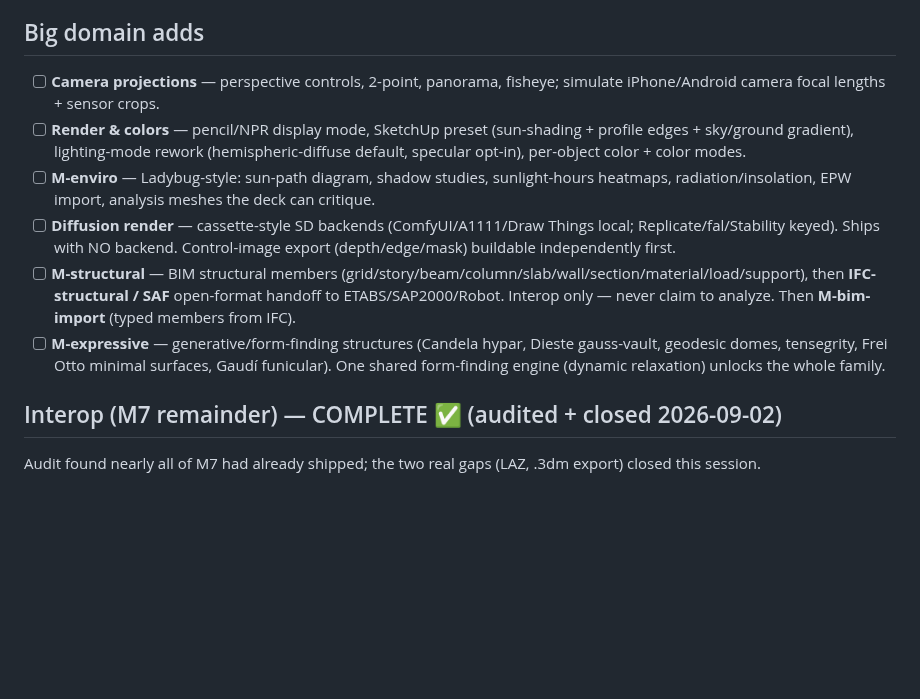
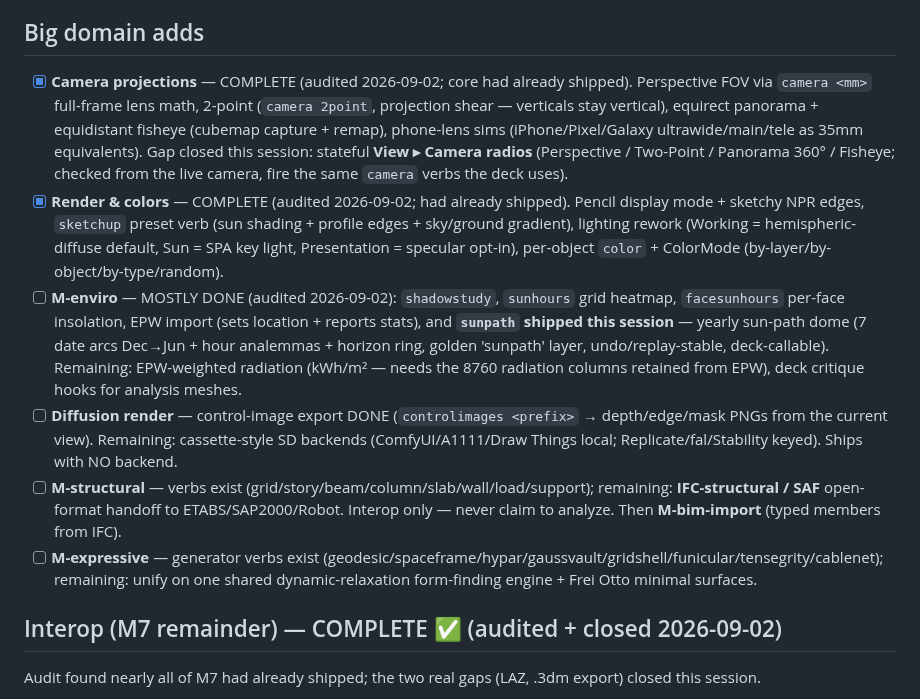
Before and after one commit to htarrido-picart/itsjustcad, a Markdown page: PHASES.md, the part around the change. GitHub-like rendering; blank space fills up the shorter version.

Commit message:
PHASES: audit Big domain adds — camera projections + render/colors were done
Audit found most of the "Big domain adds" phase had already shipped:
camera projections (2-point/pano/fisheye/lens-mm/phone sims), render &
colors (pencil, sketchup preset, lighting rework, color modes), most of
M-enviro (shadowstudy/sunhours/facesunhours/EPW), the diffusion
control-image export, and the M-structural/M-expressive verb families.
Marked the two complete items done; annotated the true remainders
(EPW-weighted radiation, deck critique hooks, SD backends, IFC-structural
handoff, shared form-finding engine).

Co-Authored-By: Claude Fable 5 <noreply@anthropic.com>
Claude-Session: https://claude.ai/code/session_01WKLk6YXFe693MfvxgjUBr6

```diff
--- a/PHASES.md
+++ b/PHASES.md
@@ -29,12 +29,12 @@ HIG-grounded design revision, run as sequential batches. All six landed.
 
 ## Big domain adds
 
-- [ ] **Camera projections** — perspective controls, 2-point, panorama, fisheye; simulate iPhone/Android camera focal lengths + sensor crops.
-- [ ] **Render & colors** — pencil/NPR display mode, SketchUp preset (sun-shading + profile edges + sky/ground gradient), lighting-mode rework (hemispheric-diffuse default, specular opt-in), per-object color + color modes.
-- [ ] **M-enviro** — Ladybug-style: sun-path diagram, shadow studies, sunlight-hours heatmaps, radiation/insolation, EPW import, analysis meshes the deck can critique.
-- [ ] **Diffusion render** — cassette-style SD backends (ComfyUI/A1111/Draw Things local; Replicate/fal/Stability keyed). Ships with NO backend. Control-image export (depth/edge/mask) buildable independently first.
-- [ ] **M-structural** — BIM structural members (grid/story/beam/column/slab/wall/section/material/load/support), then **IFC-structural / SAF** open-format handoff to ETABS/SAP2000/Robot. Interop only — never claim to analyze. Then **M-bim-import** (typed members from IFC).
-- [ ] **M-expressive** — generative/form-finding structures (Candela hypar, Dieste gauss-vault, geodesic domes, tensegrity, Frei Otto minimal surfaces, Gaudí funicular). One shared form-finding engine (dynamic relaxation) unlocks the whole family.
+- [x] **Camera projections** — COMPLETE (audited 2026-09-02; core had already shipped). Perspective FOV via `camera <mm>` full-frame lens math, 2-point (`camera 2point`, projection shear — verticals stay vertical), equirect panorama + equidistant fisheye (cubemap capture + remap), phone-lens sims (iPhone/Pixel/Galaxy ultrawide/main/tele as 35mm equivalents). Gap closed this session: stateful **View ▸ Camera radios** (Perspective / Two-Point / Panorama 360° / Fisheye; checked from the live camera, fire the same `camera` verbs the deck uses).
+- [x] **Render & colors** — COMPLETE (audited 2026-09-02; had already shipped). Pencil display mode + sketchy NPR edges, `sketchup` preset verb (sun shading + profile edges + sky/ground gradient), lighting rework (Working = hemispheric-diffuse default, Sun = SPA key light, Presentation = specular opt-in), per-object `color` + ColorMode (by-layer/by-object/by-type/random).
+- [ ] **M-enviro** — MOSTLY DONE (audited 2026-09-02): `shadowstudy`, `sunhours` grid heatmap, `facesunhours` per-face insolation, EPW import (sets location + reports stats), and **`sunpath` shipped this session** — yearly sun-path dome (7 date arcs Dec→Jun + hour analemmas + horizon ring, golden 'sunpath' layer, undo/replay-stable, deck-callable). Remaining: EPW-weighted radiation (kWh/m² — needs the 8760 radiation columns retained from EPW), deck critique hooks for analysis meshes.
+- [ ] **Diffusion render** — control-image export DONE (`controlimages <prefix>` → depth/edge/mask PNGs from the current view). Remaining: cassette-style SD backends (ComfyUI/A1111/Draw Things local; Replicate/fal/Stability keyed). Ships with NO backend.
+- [ ] **M-structural** — verbs exist (grid/story/beam/column/slab/wall/load/support); remaining: **IFC-structural / SAF** open-format handoff to ETABS/SAP2000/Robot. Interop only — never claim to analyze. Then **M-bim-import** (typed members from IFC).
+- [ ] **M-expressive** — generator verbs exist (geodesic/spaceframe/hypar/gaussvault/gridshell/funicular/tensegrity/cablenet); remaining: unify on one shared dynamic-relaxation form-finding engine + Frei Otto minimal surfaces.
 
 ## Interop (M7 remainder) — COMPLETE ✅ (audited + closed 2026-09-02)
 
```
